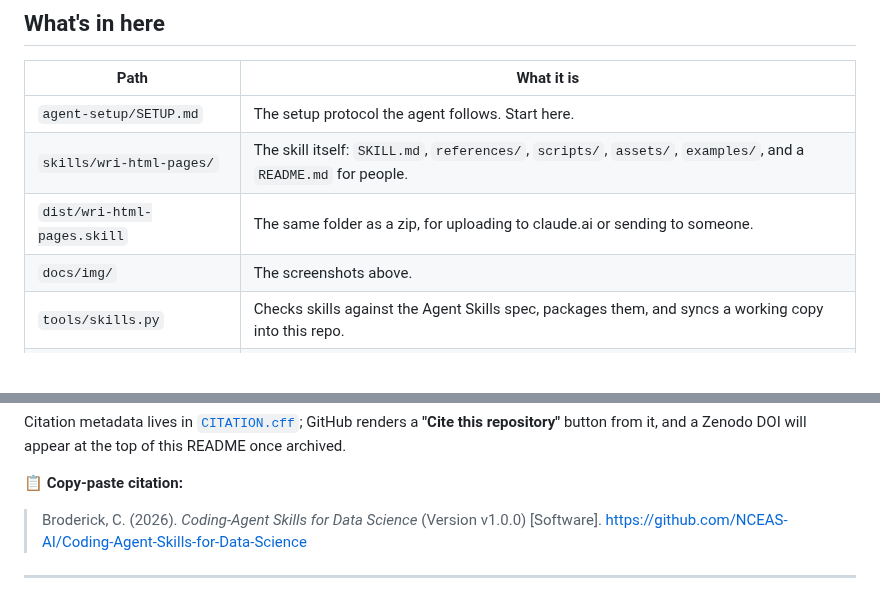
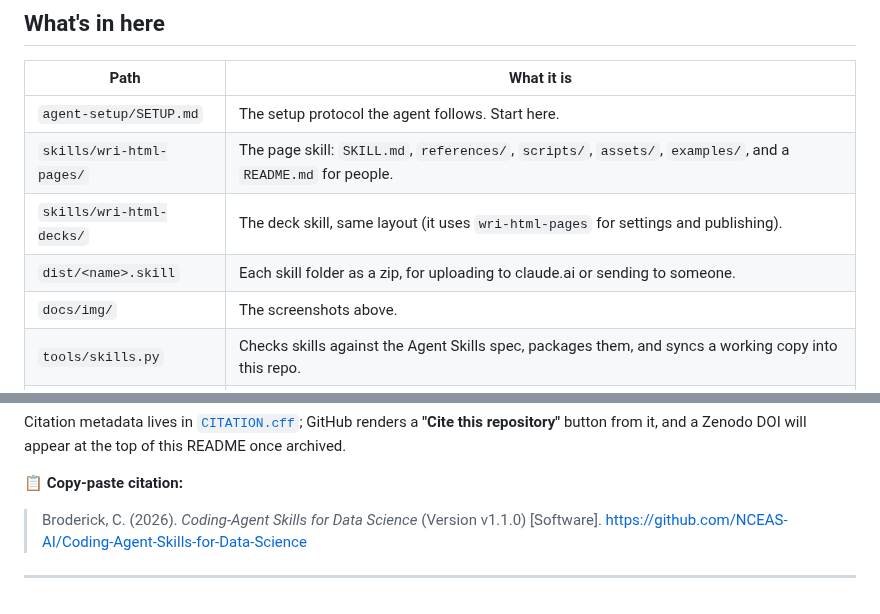
Before and after one commit to NCEAS-AI/Coding-Agent-Skills-for-Data-Science, a Markdown page: README.md, 2 parts joined by grey strips. Drawn GitHub-style; blank space fills up the shorter version.

```diff
--- a/README.md
+++ b/README.md
@@ -128,8 +161,9 @@ pages but cannot push them to GitHub.
 | Path | What it is |
 |---|---|
 | `agent-setup/SETUP.md` | The setup protocol the agent follows. Start here. |
-| `skills/wri-html-pages/` | The skill itself: `SKILL.md`, `references/`, `scripts/`, `assets/`, `examples/`, and a `README.md` for people. |
-| `dist/wri-html-pages.skill` | The same folder as a zip, for uploading to claude.ai or sending to someone. |
+| `skills/wri-html-pages/` | The page skill: `SKILL.md`, `references/`, `scripts/`, `assets/`, `examples/`, and a `README.md` for people. |
+| `skills/wri-html-decks/` | The deck skill, same layout (it uses `wri-html-pages` for settings and publishing). |
+| `dist/<name>.skill` | Each skill folder as a zip, for uploading to claude.ai or sending to someone. |
 | `docs/img/` | The screenshots above. |
 | `tools/skills.py` | Checks skills against the Agent Skills spec, packages them, and syncs a working copy into this repo. |
 | `CONTRIBUTING.md` | How to update a skill or add a new one. |
@@ -178,7 +212,7 @@ button from it, and a Zenodo DOI will appear at the top of this README once arch
 
 📋 **Copy-paste citation:**
 
-> Broderick, C. (2026). *Coding-Agent Skills for Data Science* (Version v1.0.0) [Software].
+> Broderick, C. (2026). *Coding-Agent Skills for Data Science* (Version v1.1.0) [Software].
 > https://github.com/NCEAS-AI/Coding-Agent-Skills-for-Data-Science
 
 ---
```
Also changed, not shown: other parts of README.md (+35 -2 lines), agent-setup/SETUP.md (+23 -7 lines), skills/wri-html-decks/README.md (added, +58 -0 lines), skills/wri-html-decks/SKILL.md (added, +85 -0 lines), docs/img/deck.jpg (added), 9 other files.
